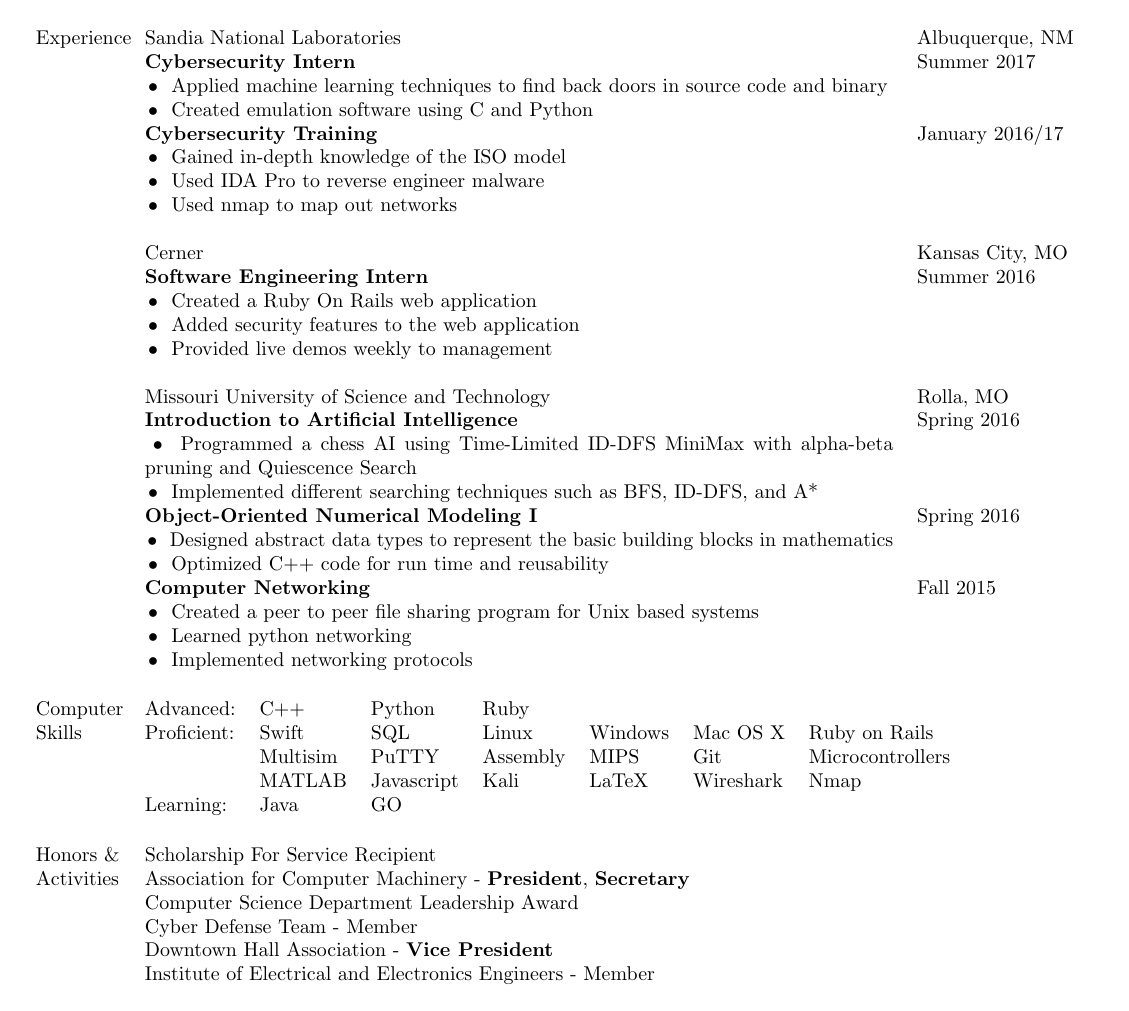
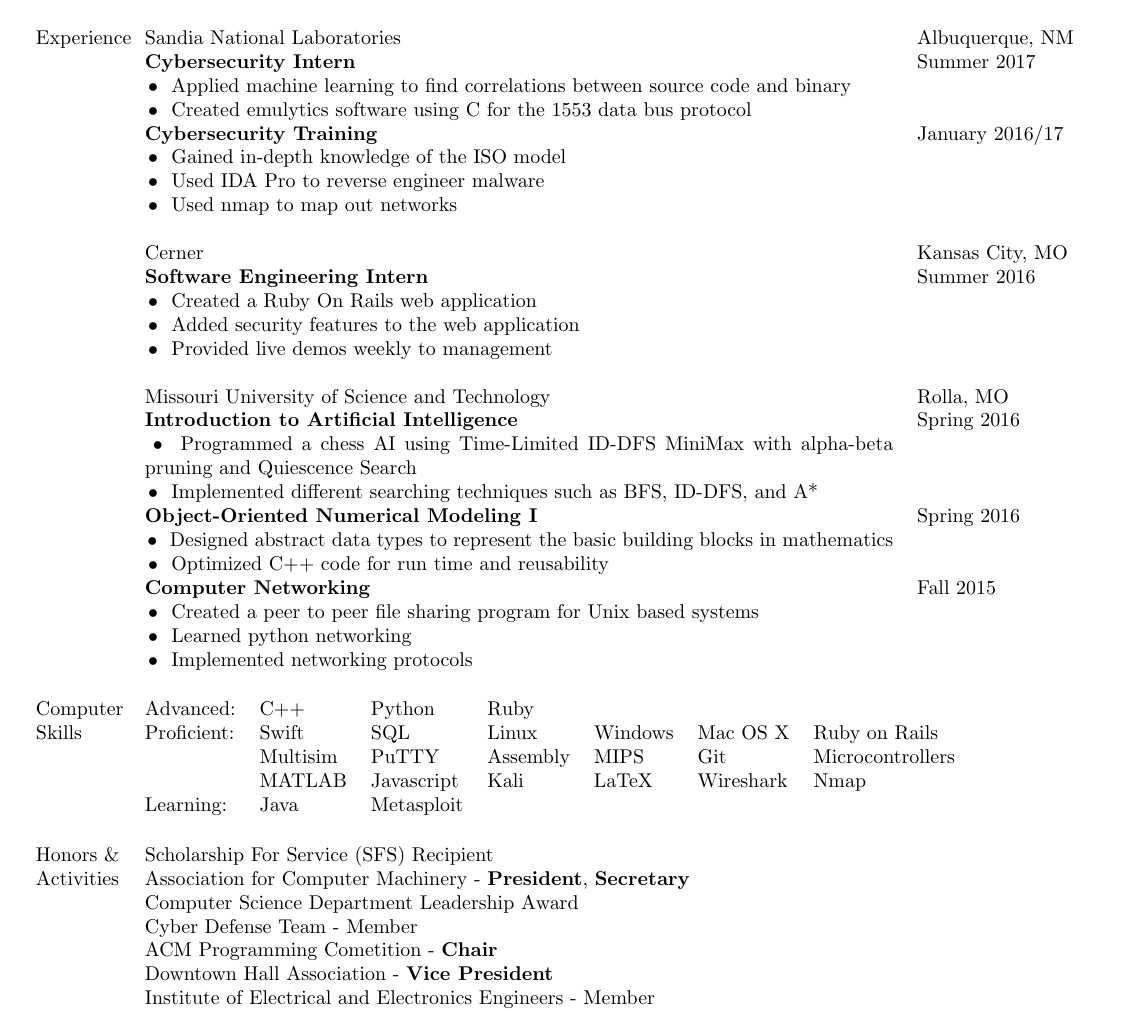
Before and after one commit to DaltonCole/Resume, a LaTeX CV (resume.tex): part of the page, cut so that both start at the same text. Compiled offline with pdfLaTeX.

Commit message:
Updated Sandia work

```diff
--- a/resume.tex
+++ b/resume.tex
@@ -50,8 +50,8 @@
 \begin{tabular}{p{1.5cm} p{13.2cm} l}
 Experience  & Sandia National Laboratories	& Albuquerque, NM 		\\
 			& \textbf{Cybersecurity Intern}										& Summer 2017 		\\
-			& \tabitem Applied machine learning techniques to find back doors in source code and binary & \\
-			& \tabitem Created emulation software using C and Python \\
+			& \tabitem Applied machine learning to find correlations between source code and binary & \\
+			& \tabitem Created emulytics software using C for the 1553 data bus protocol \\
 			& \textbf{Cybersecurity Training} 									& January 2016/17 			\\
 			& \tabitem Gained in-depth knowledge of the ISO model 				& 						\\
 			& \tabitem Used IDA Pro to reverse engineer malware 				& 						\\
@@ -84,16 +84,17 @@
 Skills		& Proficient:	& Swift 	& SQL 		& Linux 	& Windows 	& Mac OS X 	& Ruby on Rails  	\\
 			&				& Multisim 	& PuTTY 	& Assembly 	& MIPS 		& Git 		& Microcontrollers  \\
 			& 				& MATLAB	& Javascript& Kali		& LaTeX		& Wireshark	& Nmap				\\
-			& Learning:		& Java 		& GO 		& 			& 			& 			& 					\\ \\
+			& Learning:		& Java 		& Metasploit& 			& 			& 			& 					\\ \\
 \end{tabular}
 
 \begin{tabular}{p{1.5cm} l}
-Honors \&	& Scholarship For Service Recipient 																		\\
+Honors \&	& Scholarship For Service (SFS) Recipient 																	\\
 Activities	& Association for Computer Machinery - \textbf{President}, \textbf{Secretary}								\\
 			& Computer Science Department Leadership Award 																\\
 			& Cyber Defense Team - Member																				\\
+			& ACM Programming Cometition - \textbf{Chair}																\\
 			& Downtown Hall Association - \textbf{Vice President}														\\
-			& Institute of Electrical and Electronics Engineers - Member													\\
+			& Institute of Electrical and Electronics Engineers - Member												\\
 			& Associated Students of the University of Missouri - \textbf{Programing Coordinator} 						\\
 			& History Club - \textbf{Vice President} 																	\\
 			& Collegiate Eagle Scout Association - \textbf{Vice President} 		 										\\
```
Also changed, not shown: resume.pdf, 2 other files.
